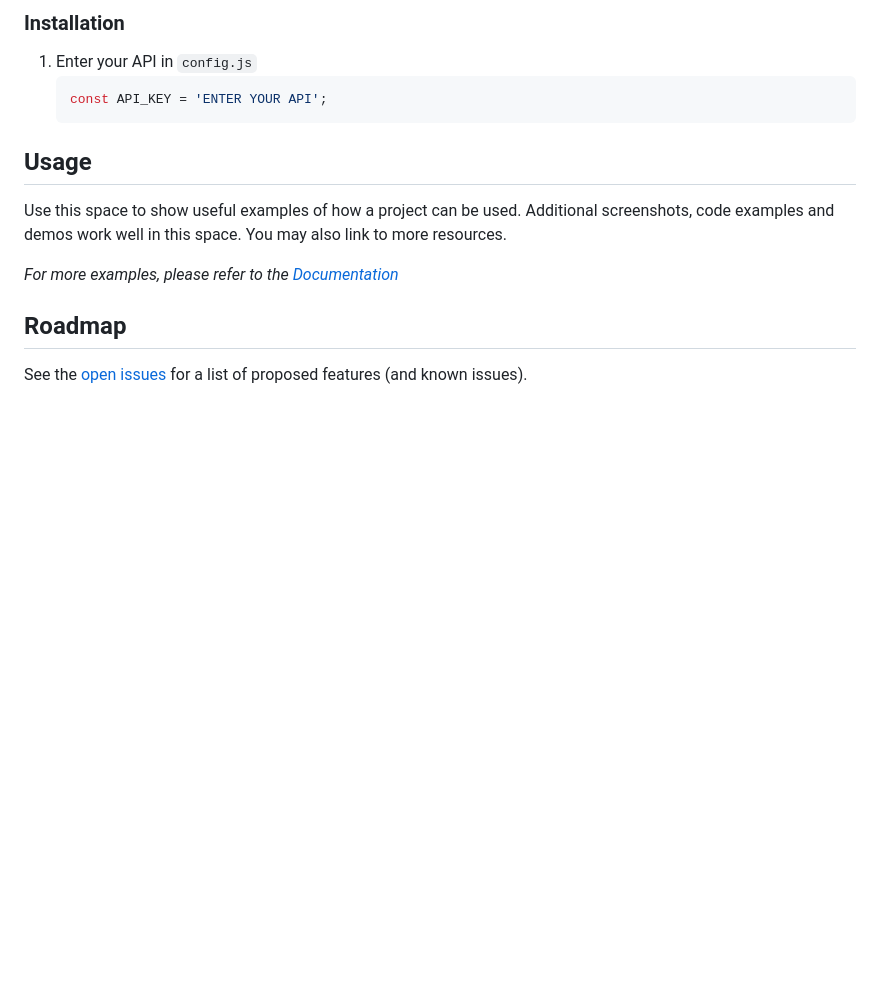
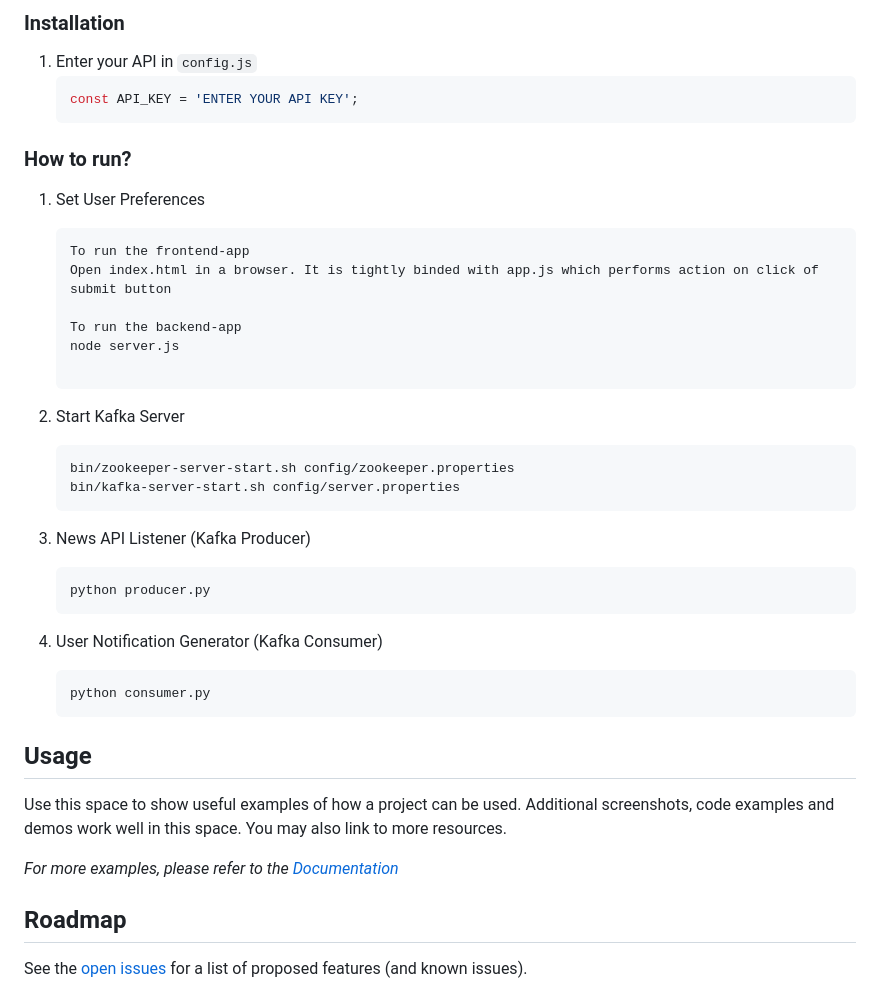
Before and after one commit to jashdalal/NewsNugget, a Markdown page: README.md, the part around the change. Rendered like a GitHub page; blank space fills up the shorter version.

Commit message:
Updated readme with steps to run app

````diff
--- a/README.md
+++ b/README.md
@@ -124,8 +124,36 @@ This is a list of things before running Flashfeed.
 
 1. Enter your API in `config.js`
    ```JS
-   const API_KEY = 'ENTER YOUR API';
+   const API_KEY = 'ENTER YOUR API KEY';
    ```
+
+### How to run?
+
+1. Set User Preferences
+   ```
+   To run the frontend-app
+   Open index.html in a browser. It is tightly binded with app.js which performs action on click of submit button
+
+   To run the backend-app
+   node server.js
+
+   ```
+
+2. Start Kafka Server
+   ```
+   bin/zookeeper-server-start.sh config/zookeeper.properties
+   bin/kafka-server-start.sh config/server.properties
+   ```
+
+3. News API Listener (Kafka Producer)
+    ```
+    python producer.py
+    ```
+
+4. User Notification Generator (Kafka Consumer)
+    ```
+    python consumer.py
+    ```
 
 
 
````
